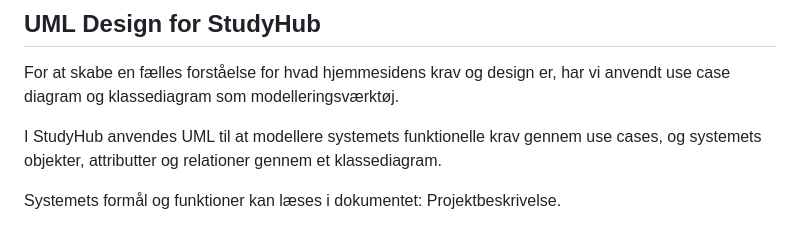
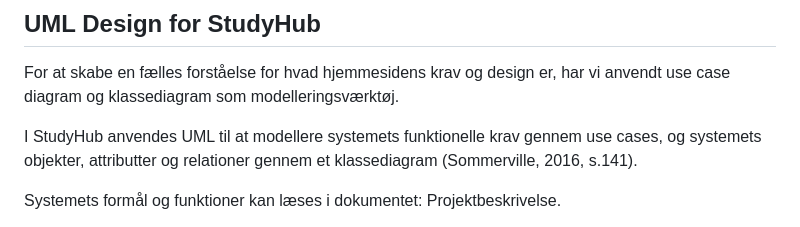
Before and after one commit to mayajoyrosendahl123/m6projekt, a Markdown page: UML.md, the part around the change. GitHub-like rendering.

```diff
--- a/UML.md
+++ b/UML.md
@@ -5,7 +5,7 @@ har vi anvendt use case diagram og klassediagram som modelleringsværktøj.
 
 I StudyHub anvendes UML til at modellere systemets funktionelle krav gennem
 use cases, og systemets objekter, attributter og relationer gennem et
-klassediagram.
+klassediagram (Sommerville, 2016, s.141).
 
 Systemets formål og funktioner kan læses i dokumentet: Projektbeskrivelse.
 
```
